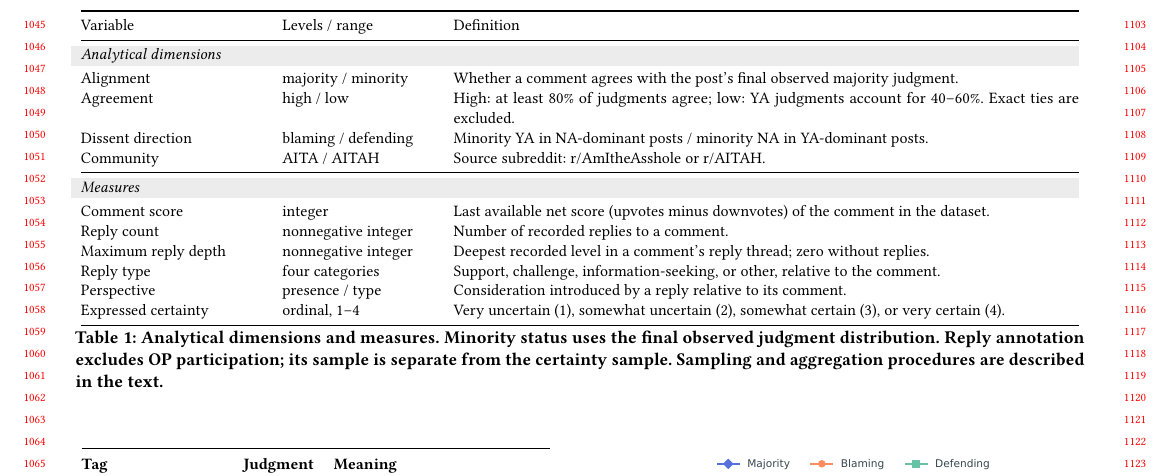
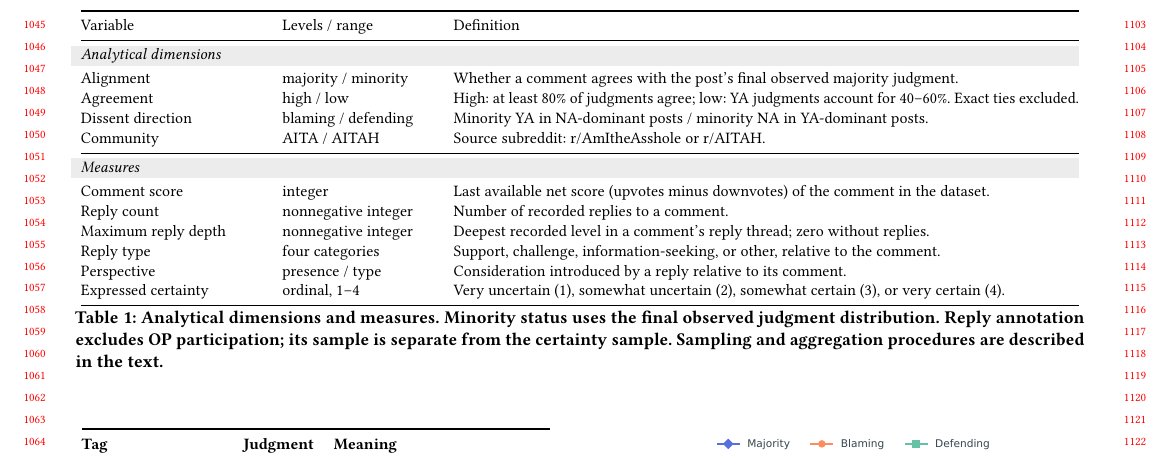
Before and after one commit to yilin667612/TheWebConf-Moral-Minority, a LaTeX paper (sigconf.tex, which reads components/tab_dimensions.tex): part of page 10 of 21, cut so that both start at the same text. Compiled offline with pdfLaTeX.

Commit message:
Updates from Overleaf

```diff
--- a/components/tab_dimensions.tex
+++ b/components/tab_dimensions.tex
@@ -9,7 +9,7 @@
     \multicolumn{3}{@{}l}{\emph{Analytical dimensions}} \\
     \addlinespace[2pt]
     Alignment & majority / minority & Whether a comment agrees with the post's final observed majority judgment. \\
-    Agreement & {high / low} & High: at least 80\% of judgments agree; low: YA judgments account for 40--60\%. Exact ties are excluded. \\
+    Agreement & {high / low} & High: at least 80\% of judgments agree; low: YA judgments account for 40--60\%. Exact ties excluded. \\
     Dissent direction & blaming / defending & Minority YA in NA-dominant posts / minority NA in YA-dominant posts. \\
     Community & AITA / AITAH & Source subreddit:  r/AmItheAsshole or r/AITAH. \\
     \midrule
```
